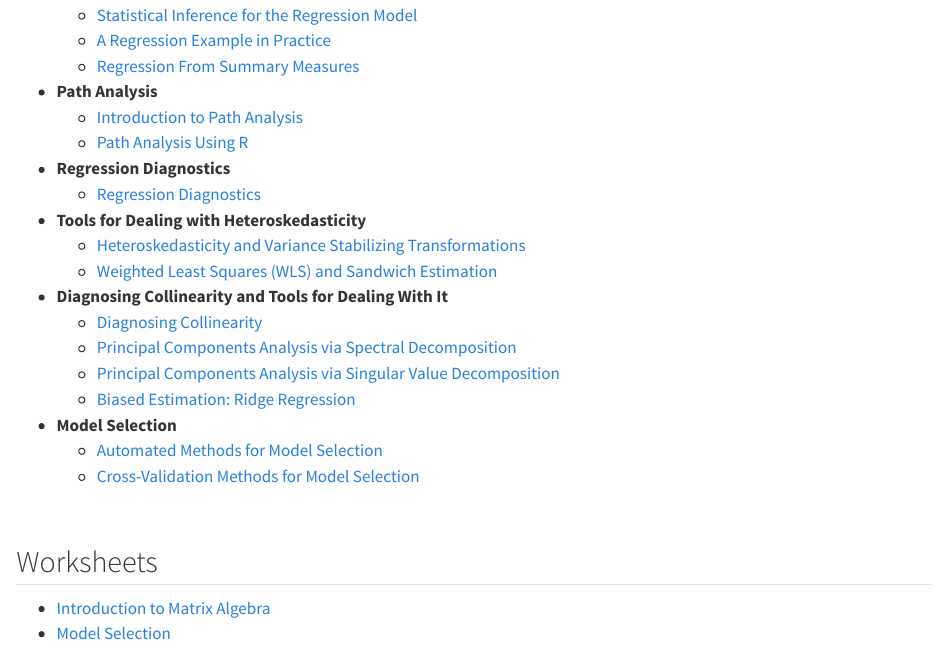
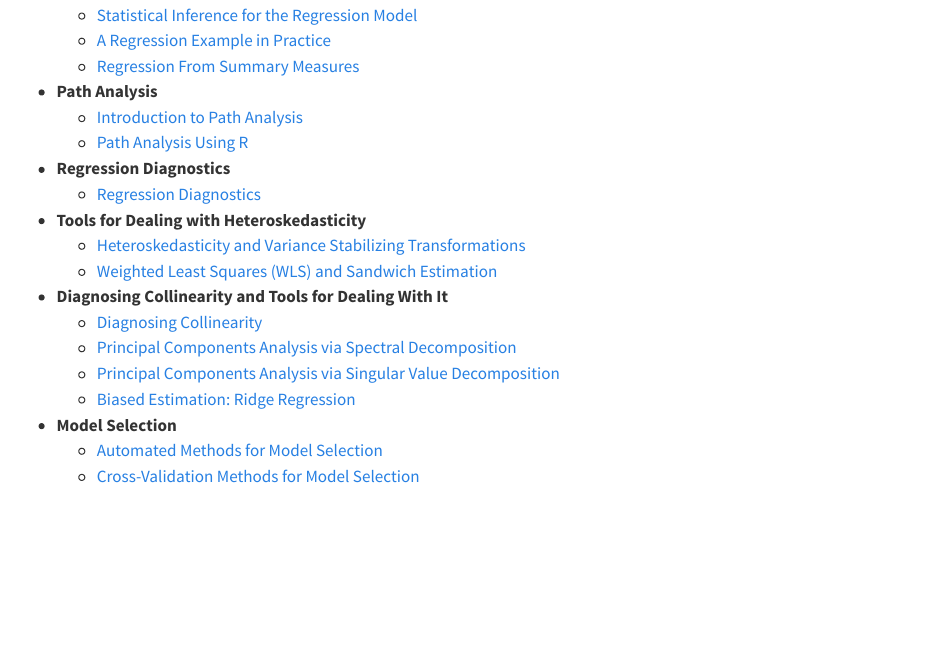
Before and after one commit to zief0002/symmetrical-fiesta, a Quarto document (index.qmd): the page in a window 1100 px wide, from 800 px down. Rendered offline with R 4.5, knitr and Pandoc in place of Quarto, with nearby package versions.

Commit message:
Removed worksheet access

```diff
--- a/index.qmd
+++ b/index.qmd
@@ -67,9 +67,9 @@ date: today
 <br />
 
 
-## Worksheets
+<!-- ## Worksheets -->
 
-<nav aria-label="worksheets">
-- [Introduction to Matrix Algebra](worksheets/01-introduction-to-matrix-algebra.html)
-- [Model Selection](worksheets/02-model-selection.html)
-</nav>
+<!-- <nav aria-label="worksheets"> -->
+<!-- - [Introduction to Matrix Algebra](worksheets/01-introduction-to-matrix-algebra.html) -->
+<!-- - [Model Selection](worksheets/02-model-selection.html) -->
+<!-- </nav> -->
```
Also changed, not shown: 1 other file.
